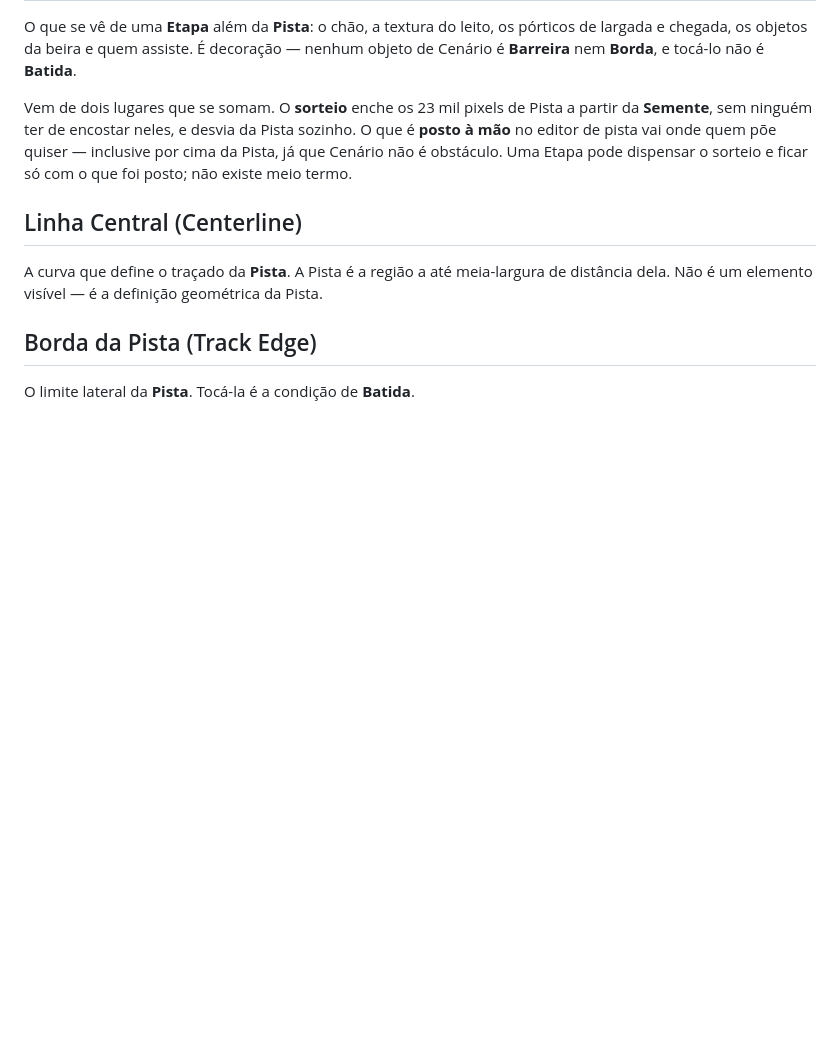
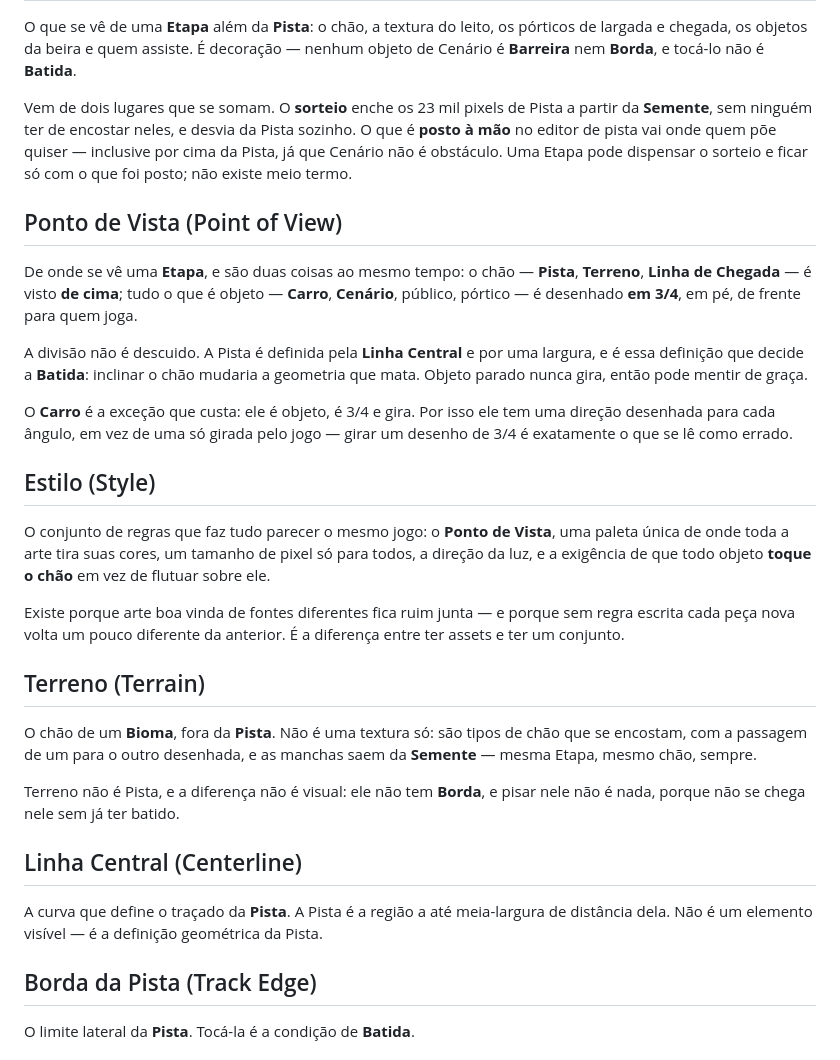
Before and after one commit to abraaovilanova/rally2d, a Markdown page: CONTEXT.md, the part around the change. Rendered like a GitHub page; blank space fills up the shorter version.

```diff
--- a/CONTEXT.md
+++ b/CONTEXT.md
@@ -162,6 +162,38 @@ Vem de dois lugares que se somam. O **sorteio** enche os 23 mil pixels de Pista
 no editor de pista vai onde quem põe quiser — inclusive por cima da Pista, já que Cenário não é
 obstáculo. Uma Etapa pode dispensar o sorteio e ficar só com o que foi posto; não existe meio termo.
 
+## Ponto de Vista (Point of View)
+
+De onde se vê uma **Etapa**, e são duas coisas ao mesmo tempo: o chão — **Pista**, **Terreno**,
+**Linha de Chegada** — é visto **de cima**; tudo o que é objeto — **Carro**, **Cenário**, público,
+pórtico — é desenhado **em 3/4**, em pé, de frente para quem joga.
+
+A divisão não é descuido. A Pista é definida pela **Linha Central** e por uma largura, e é essa
+definição que decide a **Batida**: inclinar o chão mudaria a geometria que mata. Objeto parado nunca
+gira, então pode mentir de graça.
+
+O **Carro** é a exceção que custa: ele é objeto, é 3/4 e gira. Por isso ele tem uma direção
+desenhada para cada ângulo, em vez de uma só girada pelo jogo — girar um desenho de 3/4 é
+exatamente o que se lê como errado.
+
+## Estilo (Style)
+
+O conjunto de regras que faz tudo parecer o mesmo jogo: o **Ponto de Vista**, uma paleta única de
+onde toda a arte tira suas cores, um tamanho de pixel só para todos, a direção da luz, e a exigência
+de que todo objeto **toque o chão** em vez de flutuar sobre ele.
+
+Existe porque arte boa vinda de fontes diferentes fica ruim junta — e porque sem regra escrita cada
+peça nova volta um pouco diferente da anterior. É a diferença entre ter assets e ter um conjunto.
+
+## Terreno (Terrain)
+
+O chão de um **Bioma**, fora da **Pista**. Não é uma textura só: são tipos de chão que se encostam,
+com a passagem de um para o outro desenhada, e as manchas saem da **Semente** — mesma Etapa, mesmo
+chão, sempre.
+
+Terreno não é Pista, e a diferença não é visual: ele não tem **Borda**, e pisar nele não é nada,
+porque não se chega nele sem já ter batido.
+
 ## Linha Central (Centerline)
 
 A curva que define o traçado da **Pista**. A Pista é a região a até meia-largura de distância dela.
```
Also changed, not shown: docs/adr/0005-ponto-de-vista-misto-e-arte-sob-um-estilo.md (added, +61 -0 lines).
